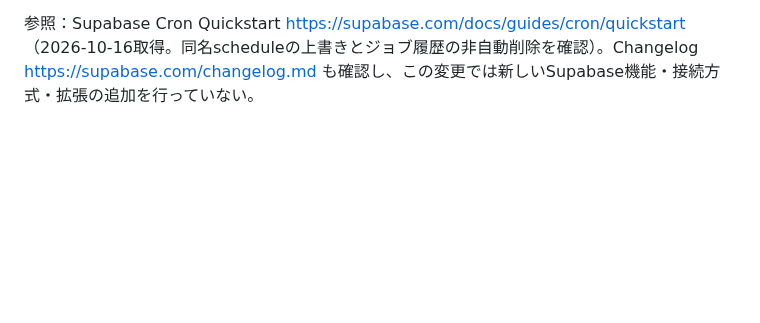
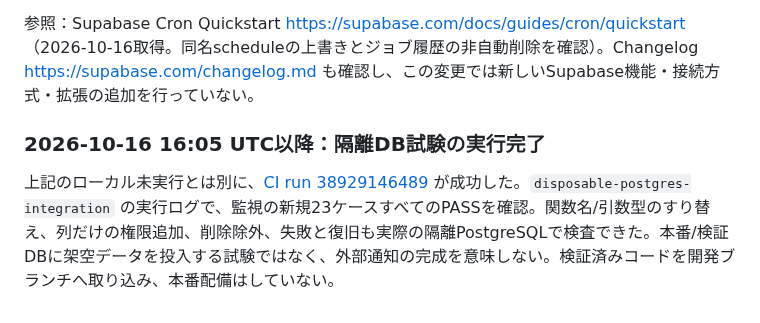
Before and after one commit to yuka19910307-create/rainbow-driver, a Markdown page: docs/cargo-production-monitoring.review.md, the part around the change. GitHub-like rendering; blank space fills up the shorter version.

```diff
--- a/docs/cargo-production-monitoring.review.md
+++ b/docs/cargo-production-monitoring.review.md
@@ -66,3 +66,7 @@
 - 本番では新しいSELECTと、独立レビューでの修正後のSELECTを確認した。完了済みの検証メール試験、既存の監視試験、認証から利用希望までの一連試験を再実行していない。
 
 参照：Supabase Cron Quickstart https://supabase.com/docs/guides/cron/quickstart （2026-10-16取得。同名scheduleの上書きとジョブ履歴の非自動削除を確認）。Changelog https://supabase.com/changelog.md も確認し、この変更では新しいSupabase機能・接続方式・拡張の追加を行っていない。
+
+### 2026-10-16 16:05 UTC以降：隔離DB試験の実行完了
+
+上記のローカル未実行とは別に、[CI run 38929146489](https://github.com/yuka19910307-create/rainbow-driver/actions/runs/38929146489) が成功した。`disposable-postgres-integration` の実行ログで、監視の新規23ケースすべてのPASSを確認。関数名/引数型のすり替え、列だけの権限追加、削除除外、失敗と復旧も実際の隔離PostgreSQLで検査できた。本番/検証DBに架空データを投入する試験ではなく、外部通知の完成を意味しない。検証済みコードを開発ブランチへ取り込み、本番配備はしていない。
```
Also changed, not shown: docs/cargo-handover-20261016.review.md (+8 -1 lines).
